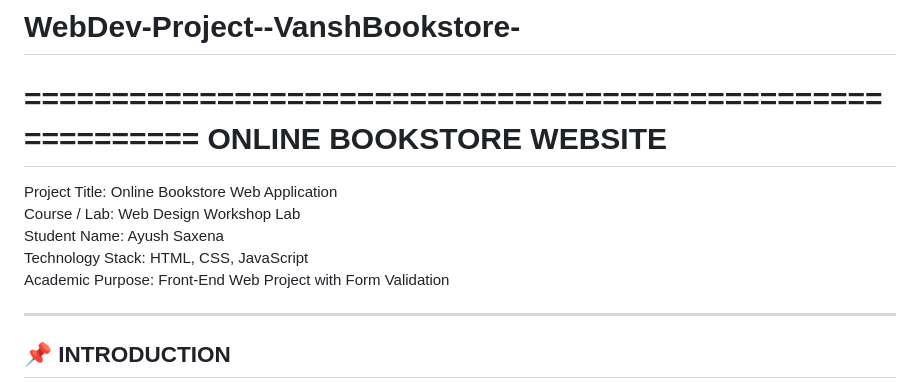
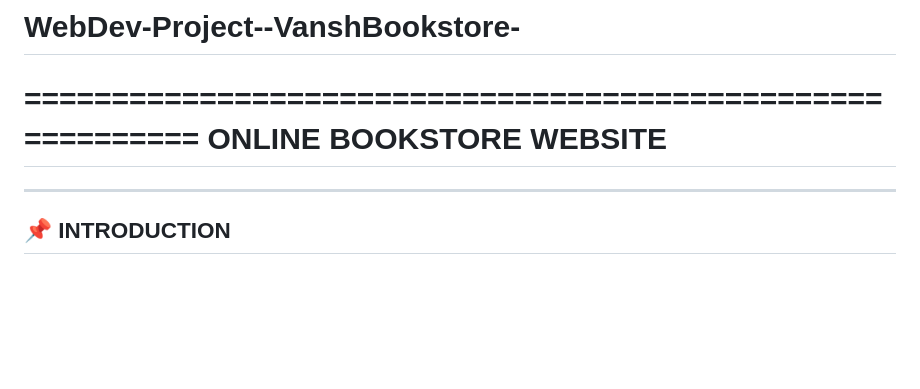
Before and after one commit to Ayush2809-tech/WebDev-VanshBookstore, a Markdown page: README.md, the part around the change. Drawn GitHub-style; blank space fills up the shorter version.

Commit message:
Refactor README.md for clarity and formatting

```diff
--- a/README.md
+++ b/README.md
@@ -2,13 +2,6 @@
 ===========================================================
                  ONLINE BOOKSTORE WEBSITE
 ===========================================================
-
-Project Title:     Online Bookstore Web Application
-Course / Lab:      Web Design Workshop Lab
-Student Name:      Ayush Saxena
-Technology Stack:  HTML, CSS, JavaScript
-Academic Purpose:  Front-End Web Project with Form Validation
-
 -----------------------------------------------------------
 📌 INTRODUCTION
 -----------------------------------------------------------
```
